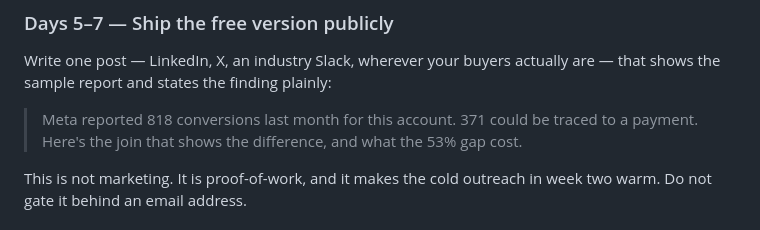
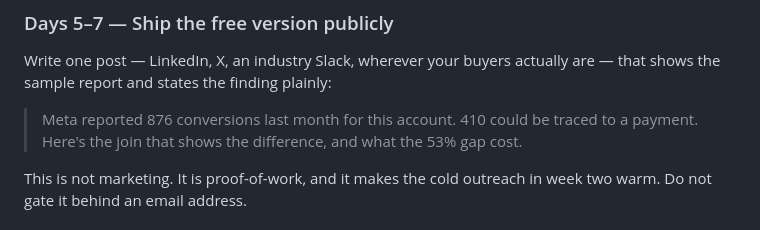
Before and after one commit to julious360/jcwork, a Markdown page: docs/income/README.md, the part around the change. Drawn GitHub-style.

```diff
--- a/docs/income/README.md
+++ b/docs/income/README.md
@@ -123,7 +123,7 @@ each message can reference something specific and true about that company.
 Write one post — LinkedIn, X, an industry Slack, wherever your buyers actually are —
 that shows the sample report and states the finding plainly:
 
-> Meta reported 818 conversions last month for this account. 371 could be traced to a
+> Meta reported 876 conversions last month for this account. 410 could be traced to a
 > payment. Here's the join that shows the difference, and what the 53% gap cost.
 
 This is not marketing. It is proof-of-work, and it makes the cold outreach in week two
```
Also changed, not shown: docs/income/PLAYBOOK.md (added, +534 -0 lines), docs/income/outreach.md (+1 -1 lines).
